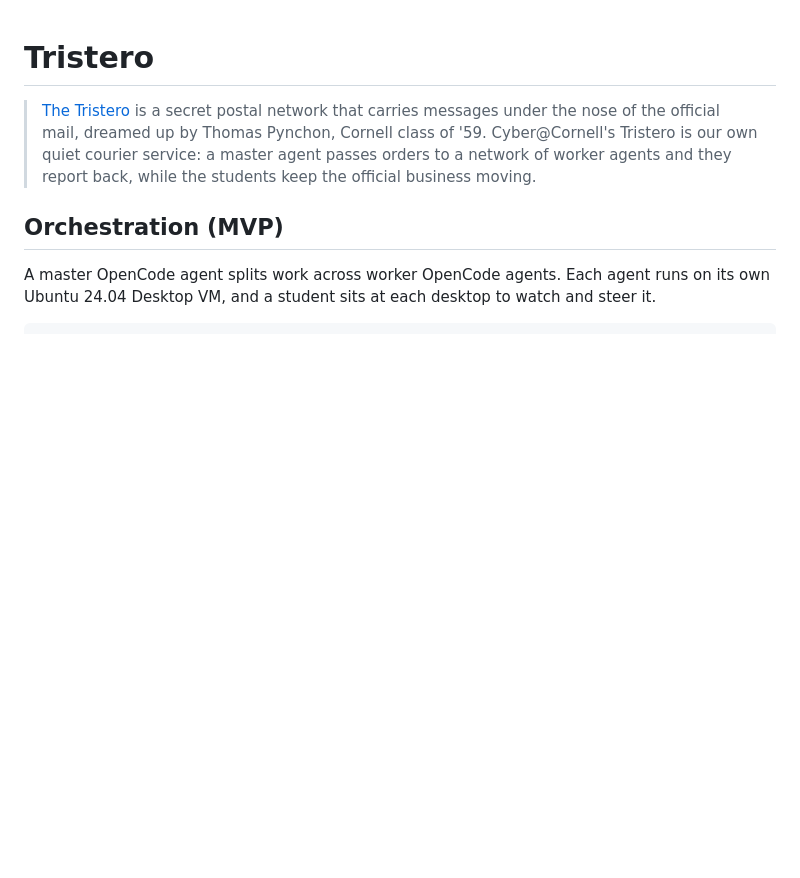
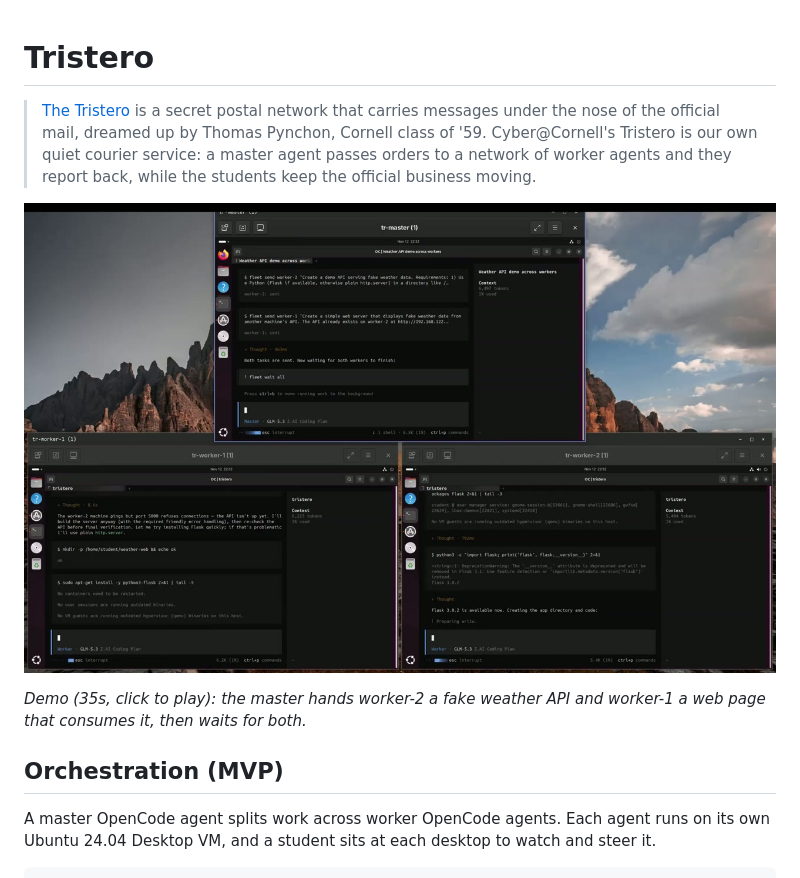
Before and after one commit to Cyber-Cornell/tristero, a Markdown page: README.md, the part around the change. GitHub-like rendering; pictures changed too: docs/demo.jpg (added); blank space fills up the shorter version.

Commit message:
README: add demo video

```diff
--- a/README.md
+++ b/README.md
@@ -5,6 +5,11 @@
 > Pynchon, Cornell class of '59. Cyber@Cornell's Tristero is our own quiet courier service:
 > a master agent passes orders to a network of worker agents and they report back, while the
 > students keep the official business moving.
+
+[![Demo: the master splits a weather-API task across two workers](docs/demo.jpg)](docs/demo.mp4)
+
+*Demo (35s, click to play): the master hands worker-2 a fake weather API and worker-1 a web
+page that consumes it, then waits for both.*
 
 ## Orchestration (MVP)
 
```
Also changed, not shown: 1 other file.
